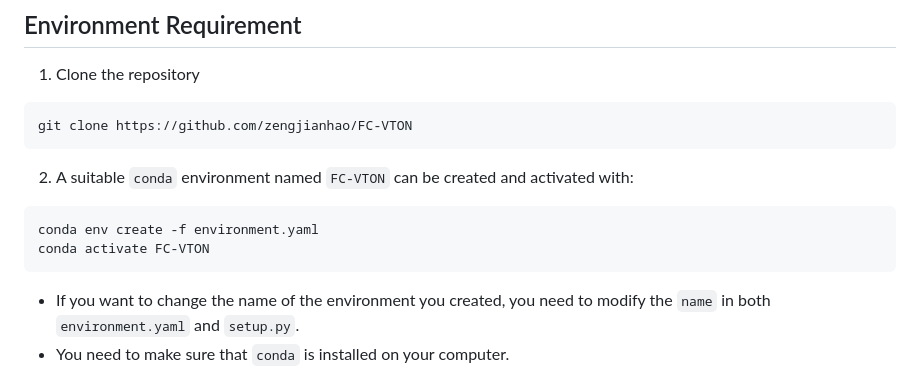
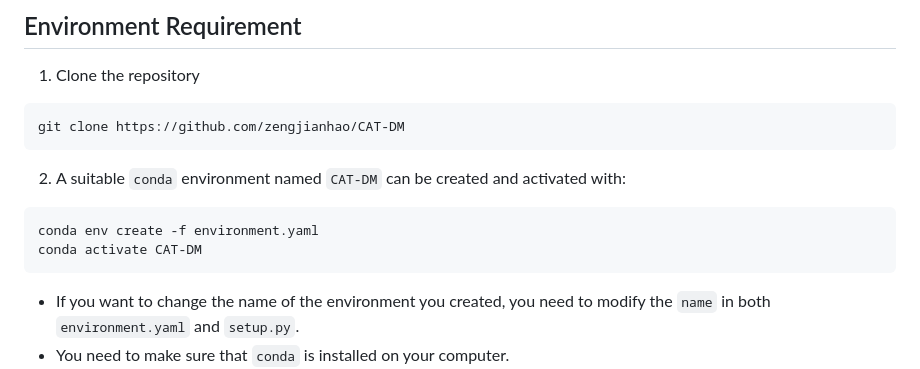
Before and after one commit to zengjianhao/CAT-DM, a Markdown page: README.md, the part around the change. Drawn GitHub-style.

````diff
--- a/README.md
+++ b/README.md
@@ -17,14 +17,14 @@ Our experiments were conducted on two NVIDIA GeForce RTX 4090 graphics cards, wi
 1.   Clone the repository
 
 ```bash
-git clone https://github.com/zengjianhao/FC-VTON
+git clone https://github.com/zengjianhao/CAT-DM
 ```
 
-2.   A suitable `conda` environment named `FC-VTON` can be created and activated with:
+2.   A suitable `conda` environment named `CAT-DM` can be created and activated with:
 
 ```bash
 conda env create -f environment.yaml
-conda activate FC-VTON
+conda activate CAT-DM
 ```
 
 -   If you want to change the name of the environment you created, you need to modify the `name` in both `environment.yaml` and `setup.py`.
````
